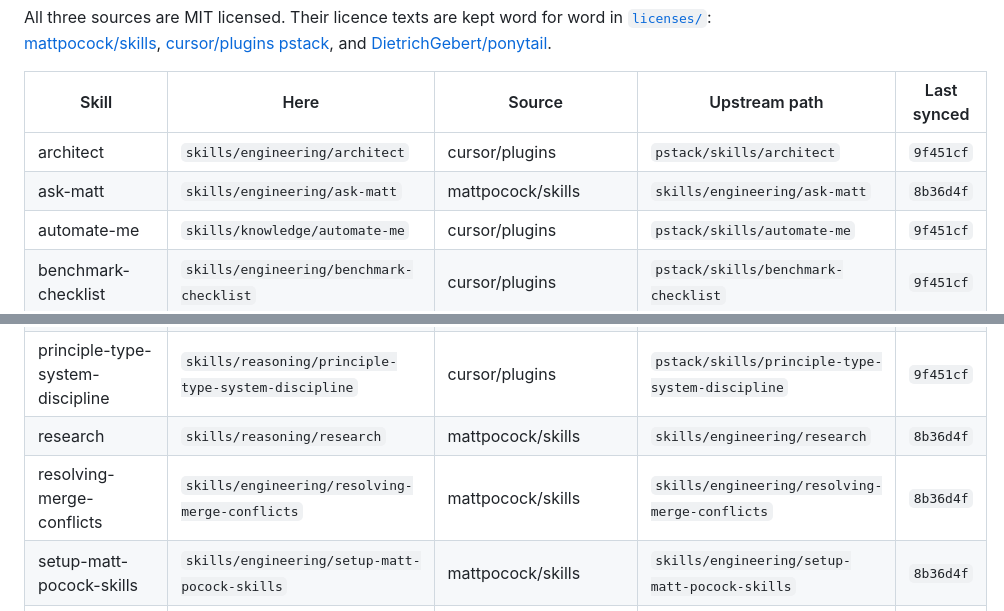
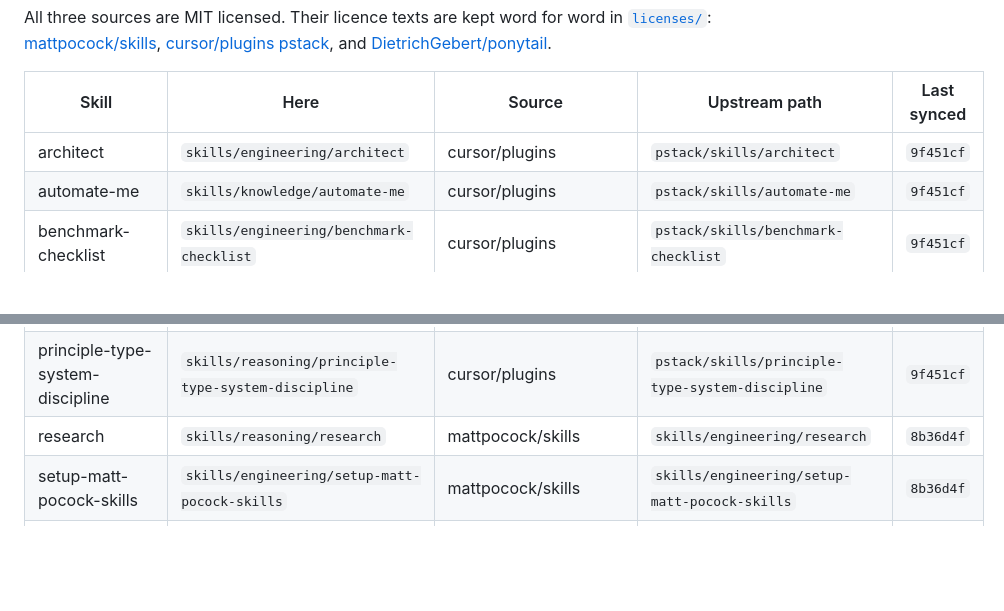
Before and after one commit to jonathoneco/skills, a Markdown page: vendored.md, 2 parts joined by grey strips. GitHub-like rendering; blank space fills up the shorter version.

Commit message:
chore: stop tracking ask-matt and resolving-merge-conflicts as vendored
ask-matt was deleted on purpose in skills-personal 18a4de1. Upstream
deleted resolving-merge-conflicts at daa01d8; ours keeps our git rules
and now credits its source inline.

```diff
--- a/vendored.md
+++ b/vendored.md
@@ -7,7 +7,6 @@ All three sources are MIT licensed. Their licence texts are kept word for word i
 | Skill | Here | Source | Upstream path | Last synced |
 | --- | --- | --- | --- | --- |
 | architect | `skills/engineering/architect` | cursor/plugins | `pstack/skills/architect` | `9f451cf` |
-| ask-matt | `skills/engineering/ask-matt` | mattpocock/skills | `skills/engineering/ask-matt` | `8b36d4f` |
 | automate-me | `skills/knowledge/automate-me` | cursor/plugins | `pstack/skills/automate-me` | `9f451cf` |
 | benchmark-checklist | `skills/engineering/benchmark-checklist` | cursor/plugins | `pstack/skills/benchmark-checklist` | `9f451cf` |
 | blast-radius | `skills/engineering/blast-radius` | cursor/plugins | `pstack/skills/blast-radius` | `9f451cf` |
@@ -58,7 +57,6 @@ All three sources are MIT licensed. Their licence texts are kept word for word i
 | principle-test-behavior-not-implementation | `skills/reasoning/principle-test-behavior-not-implementation` | cursor/plugins | `pstack/skills/principle-test-behavior-not-implementation` | `9f451cf` |
 | principle-type-system-discipline | `skills/reasoning/principle-type-system-discipline` | cursor/plugins | `pstack/skills/principle-type-system-discipline` | `9f451cf` |
 | research | `skills/reasoning/research` | mattpocock/skills | `skills/engineering/research` | `8b36d4f` |
-| resolving-merge-conflicts | `skills/engineering/resolving-merge-conflicts` | mattpocock/skills | `skills/engineering/resolving-merge-conflicts` | `8b36d4f` |
 | setup-matt-pocock-skills | `skills/engineering/setup-matt-pocock-skills` | mattpocock/skills | `skills/engineering/setup-matt-pocock-skills` | `8b36d4f` |
 | show-me-your-work | `skills/reasoning/show-me-your-work` | cursor/plugins | `pstack/skills/show-me-your-work` | `9f451cf` |
 | tdd | `skills/engineering/tdd` | mattpocock/skills | `skills/engineering/tdd` | `8b36d4f` |
```
Also changed, not shown: 1 other file.
